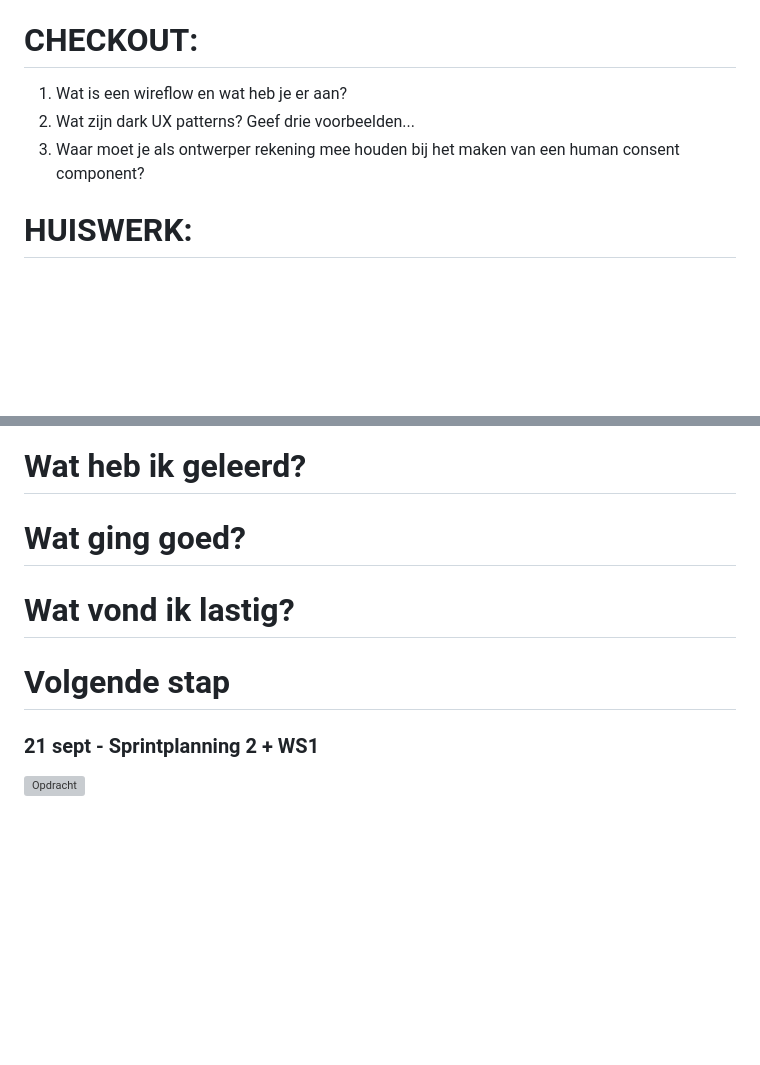
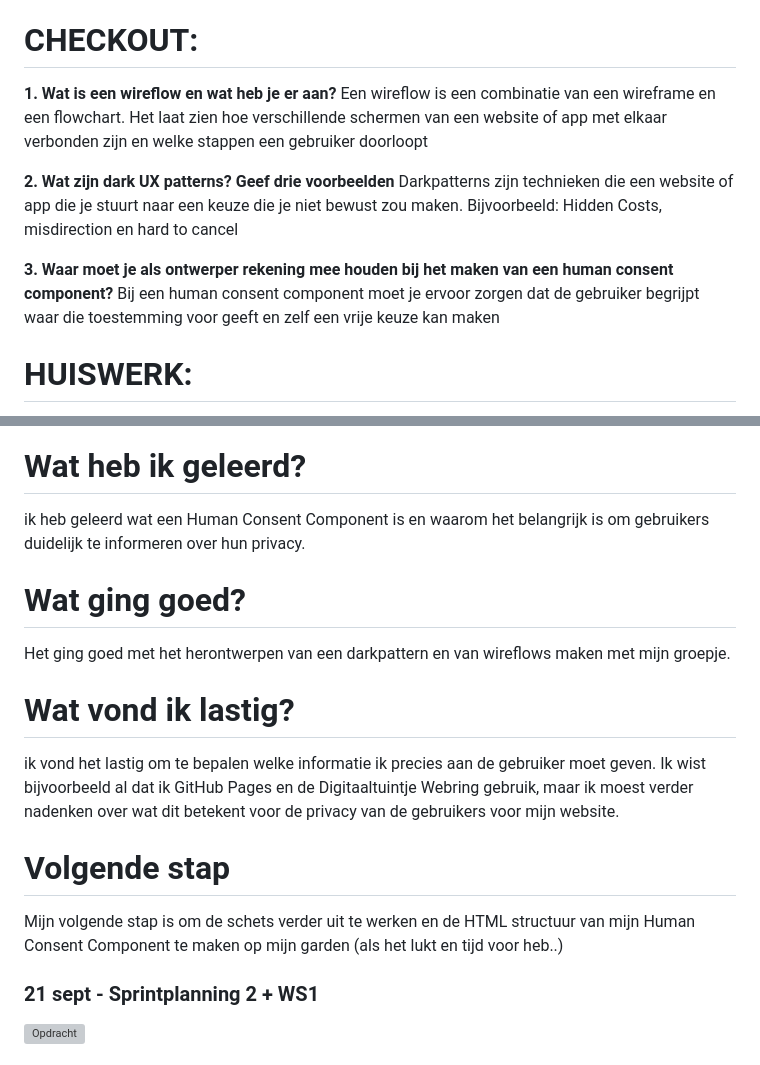
Before and after one commit to Alara120/My_World, a Markdown page: README.md, 2 parts joined by grey strips. Rendered like a GitHub page; blank space fills up the shorter version; grey boxes are pictures that could not be loaded.

```diff
--- a/README.md
+++ b/README.md
@@ -69,9 +69,14 @@ Voor mijn Digital Garden wil ik de manier van toestemming vragen uitvoeren volge
 
 # CHECKOUT:
 
-1. Wat is een wireflow en wat heb je er aan?
-1. Wat zijn dark UX patterns? Geef drie voorbeelden...
-1. Waar moet je als ontwerper rekening mee houden bij het maken van een human consent component?
+**1. Wat is een wireflow en wat heb je er aan?**
+Een wireflow is een combinatie van een wireframe en een flowchart. Het laat zien hoe verschillende schermen van een website of app met elkaar verbonden zijn en welke stappen een gebruiker doorloopt
+
+**2. Wat zijn dark UX patterns? Geef drie voorbeelden**
+Darkpatterns zijn technieken die een website of app die je stuurt naar een keuze die je niet bewust zou maken. Bijvoorbeeld: Hidden Costs, misdirection en hard to cancel
+
+**3. Waar moet je als ontwerper rekening mee houden bij het maken van een human consent component?**
+Bij een human consent component moet je ervoor zorgen dat de gebruiker begrijpt waar die toestemming voor geeft en zelf een vrije keuze kan maken
 
 # HUISWERK:
 
@@ -83,11 +88,19 @@ Ik kies voor deze vorm omdat ik het kort en krachtig wil houden. Dus je kan zelf
 
 # Wat heb ik geleerd?
 
+ik heb geleerd wat een Human Consent Component is en waarom het belangrijk is om gebruikers duidelijk te informeren over hun privacy.
+
 # Wat ging goed?
+
+Het ging goed met het herontwerpen van een darkpattern en van wireflows maken met mijn groepje.
 
 # Wat vond ik lastig?
 
+ik vond het lastig om te bepalen welke informatie ik precies aan de gebruiker moet geven. Ik wist bijvoorbeeld al dat ik GitHub Pages en de Digitaaltuintje Webring gebruik, maar ik moest verder nadenken over wat dit betekent voor de privacy van de gebruikers voor mijn website.
+
 # Volgende stap
+
+Mijn volgende stap is om de schets verder uit te werken en de HTML structuur van mijn Human Consent Component te maken op mijn garden (als het lukt en tijd voor heb..)
 
 ### 21 sept - Sprintplanning 2 + WS1
 
```
